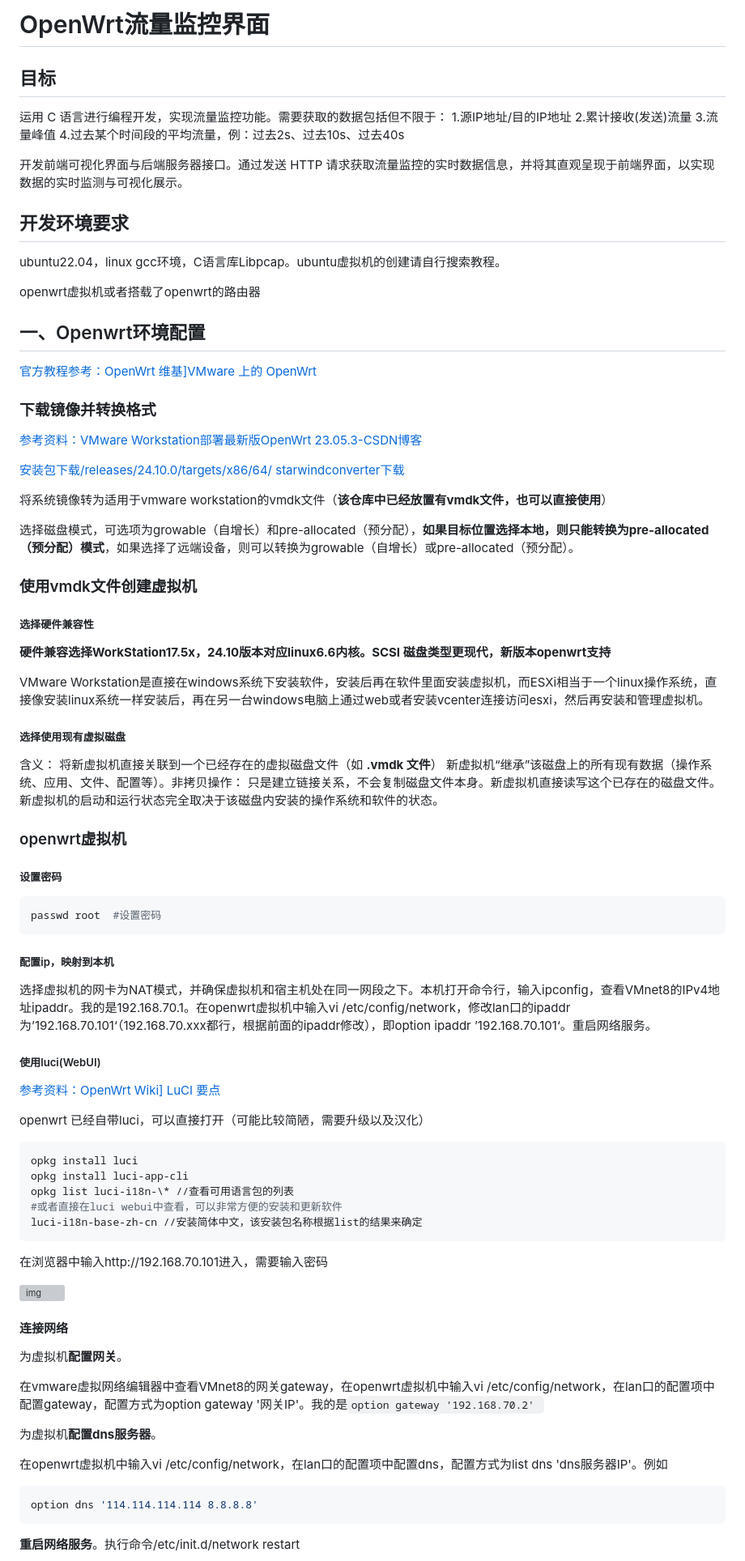
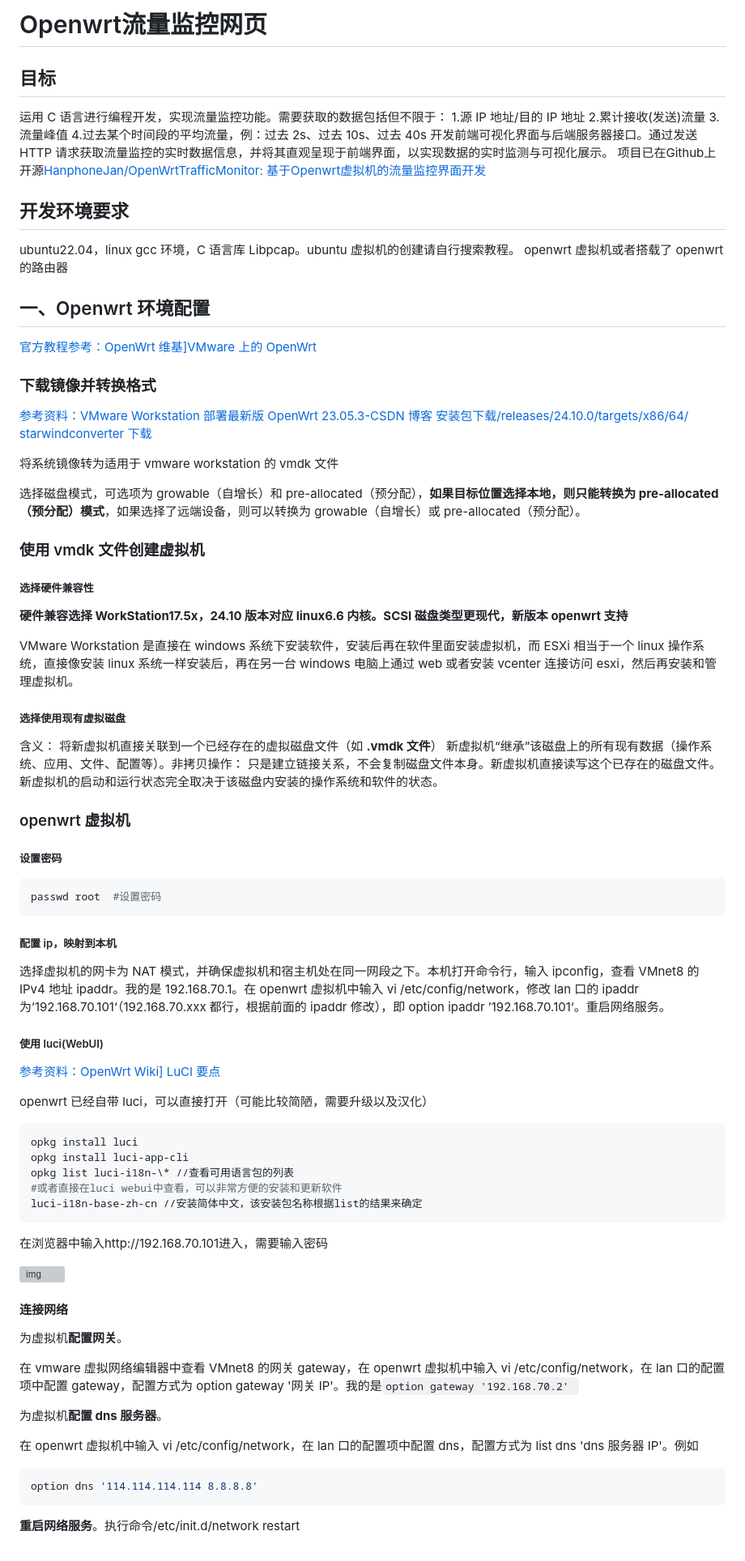
Before and after one commit to HanphoneJan/OpenWrtTrafficMonitor, a Markdown page: README.md, the part around one of its changes. Shown at 81% size. Drawn GitHub-style; grey boxes are pictures that could not be loaded.

Commit message:
Revise README for improved clarity and updates
Refactor README for clarity and consistency, update project links and instructions.

````diff
--- a/README.md
+++ b/README.md
@@ -1,50 +1,33 @@
-# OpenWrt流量监控界面
+# Openwrt流量监控网页
+## 目标
+运用 C 语言进行编程开发，实现流量监控功能。需要获取的数据包括但不限于： 1.源 IP 地址/目的 IP 地址 2.累计接收(发送)流量 3.流量峰值 4.过去某个时间段的平均流量，例：过去 2s、过去 10s、过去 40s
+开发前端可视化界面与后端服务器接口。通过发送 HTTP 请求获取流量监控的实时数据信息，并将其直观呈现于前端界面，以实现数据的实时监测与可视化展示。
+项目已在Github上开源[HanphoneJan/OpenWrtTrafficMonitor: 基于Openwrt虚拟机的流量监控界面开发](https://github.com/HanphoneJan/OpenWrtTrafficMonitor)
+## 开发环境要求
+ubuntu22.04，linux gcc 环境，C 语言库 Libpcap。ubuntu 虚拟机的创建请自行搜索教程。
+openwrt 虚拟机或者搭载了 openwrt 的路由器
+## 一、Openwrt 环境配置
+[官方教程参考：OpenWrt 维基\]VMware 上的 OpenWrt ](https://openwrt.org/docs/guide-user/virtualization/vmware)
+### 下载镜像并转换格式
+[参考资料：VMware Workstation 部署最新版 OpenWrt 23.05.3-CSDN 博客](https://blog.csdn.net/gtj0617/article/details/137706312)
+[安装包下载/releases/24.10.0/targets/x86/64/](https://downloads.openwrt.org/releases/24.10.0/targets/x86/64/) [starwindconverter 下载](https://www.starwindsoftware.com/tmplink/starwindconverter.exe)
 
-## 目标
+将系统镜像转为适用于 vmware workstation 的 vmdk 文件
 
-运用 C 语言进行编程开发，实现流量监控功能。需要获取的数据包括但不限于：
-1.源IP地址/目的IP地址
-2.累计接收(发送)流量
-3.流量峰值
-4.过去某个时间段的平均流量，例：过去2s、过去10s、过去40s
+选择磁盘模式，可选项为 growable（自增长）和 pre-allocated（预分配），**如果目标位置选择本地，则只能转换为 pre-allocated（预分配）模式**，如果选择了远端设备，则可以转换为 growable（自增长）或 pre-allocated（预分配）。
 
-开发前端可视化界面与后端服务器接口。通过发送 HTTP 请求获取流量监控的实时数据信息，并将其直观呈现于前端界面，以实现数据的实时监测与可视化展示。
-
-## 开发环境要求
-
-ubuntu22.04，linux gcc环境，C语言库Libpcap。ubuntu虚拟机的创建请自行搜索教程。
-
-openwrt虚拟机或者搭载了openwrt的路由器
-
-
-
-## 一、Openwrt环境配置
-
-[官方教程参考：OpenWrt 维基\]VMware 上的 OpenWrt ](https://openwrt.org/docs/guide-user/virtualization/vmware)
-
-### 下载镜像并转换格式
-
-[参考资料：VMware Workstation部署最新版OpenWrt 23.05.3-CSDN博客](https://blog.csdn.net/gtj0617/article/details/137706312)
-
-[安装包下载/releases/24.10.0/targets/x86/64/](https://downloads.openwrt.org/releases/24.10.0/targets/x86/64/)     [starwindconverter下载](https://www.starwindsoftware.com/tmplink/starwindconverter.exe)
-
-将系统镜像转为适用于vmware workstation的vmdk文件（**该仓库中已经放置有vmdk文件，也可以直接使用**）
-
-选择磁盘模式，可选项为growable（自增长）和pre-allocated（预分配），**如果目标位置选择本地，则只能转换为pre-allocated（预分配）模式**，如果选择了远端设备，则可以转换为growable（自增长）或pre-allocated（预分配）。
-
-### 使用vmdk文件创建虚拟机
+### 使用 vmdk 文件创建虚拟机
 
 ##### 选择硬件兼容性
 
-**硬件兼容选择WorkStation17.5x，24.10版本对应linux6.6内核。SCSI 磁盘类型更现代，新版本openwrt支持**
+**硬件兼容选择 WorkStation17.5x，24.10 版本对应 linux6.6 内核。SCSI 磁盘类型更现代，新版本 openwrt 支持**
 
-VMware Workstation是直接在windows系统下安装软件，安装后再在软件里面安装虚拟机，而ESXi相当于一个linux操作系统，直接像安装linux系统一样安装后，再在另一台windows电脑上通过web或者安装vcenter连接访问esxi，然后再安装和管理虚拟机。
-
+VMware Workstation 是直接在 windows 系统下安装软件，安装后再在软件里面安装虚拟机，而 ESXi 相当于一个 linux 操作系统，直接像安装 linux 系统一样安装后，再在另一台 windows 电脑上通过 web 或者安装 vcenter 连接访问 esxi，然后再安装和管理虚拟机。
 ##### **选择使用现有虚拟磁盘**
 
 含义： 将新虚拟机直接关联到一个已经存在的虚拟磁盘文件（如 **.vmdk 文件**） 新虚拟机“继承”该磁盘上的所有现有数据（操作系统、应用、文件、配置等）。非拷贝操作： 只是建立链接关系，不会复制磁盘文件本身。新虚拟机直接读写这个已存在的磁盘文件。新虚拟机的启动和运行状态完全取决于该磁盘内安装的操作系统和软件的状态。
 
-### openwrt虚拟机
+### openwrt 虚拟机
 
 ##### 设置密码
 
@@ -52,15 +35,15 @@ VMware Workstation是直接在windows系统下安装软件，安装后再在软
 passwd root  #设置密码
 ```
 
-##### 配置ip，映射到本机
+##### 配置 ip，映射到本机
 
-选择虚拟机的网卡为NAT模式，并确保虚拟机和宿主机处在同一网段之下。本机打开命令行，输入ipconfig，查看VMnet8的IPv4地址ipaddr。我的是192.168.70.1。在openwrt虚拟机中输入vi /etc/config/network，修改lan口的ipaddr为’192.168.70.101‘（192.168.70.xxx都行，根据前面的ipaddr修改），即option ipaddr  ’192.168.70.101‘。重启网络服务。
+选择虚拟机的网卡为 NAT 模式，并确保虚拟机和宿主机处在同一网段之下。本机打开命令行，输入 ipconfig，查看 VMnet8 的 IPv4 地址 ipaddr。我的是 192.168.70.1。在 openwrt 虚拟机中输入 vi /etc/config/network，修改 lan 口的 ipaddr 为’192.168.70.101‘（192.168.70.xxx 都行，根据前面的 ipaddr 修改），即 option ipaddr ’192.168.70.101‘。重启网络服务。
 
-##### 使用luci(WebUI)
+##### 使用 luci(WebUI)
 
 [参考资料：OpenWrt Wiki\] LuCI 要点](https://openwrt.org/zh-cn/doc/howto/luci.essentials)
 
-openwrt 已经自带luci，可以直接打开（可能比较简陋，需要升级以及汉化）
+openwrt 已经自带 luci，可以直接打开（可能比较简陋，需要升级以及汉化）
 
 ```bash
 opkg install luci
@@ -78,11 +61,11 @@ luci-i18n-base-zh-cn //安装简体中文，该安装包名称根据list的结
 
 为虚拟机**配置网关**。
 
-在vmware虚拟网络编辑器中查看VMnet8的网关gateway，在openwrt虚拟机中输入vi /etc/config/network，在lan口的配置项中配置gateway，配置方式为option gateway '网关IP'。我的是`option gateway '192.168.70.2' `
+在 vmware 虚拟网络编辑器中查看 VMnet8 的网关 gateway，在 openwrt 虚拟机中输入 vi /etc/config/network，在 lan 口的配置项中配置 gateway，配置方式为 option gateway '网关 IP'。我的是`option gateway '192.168.70.2' `
 
-为虚拟机**配置dns服务器**。
+为虚拟机**配置 dns 服务器**。
 
-在openwrt虚拟机中输入vi /etc/config/network，在lan口的配置项中配置dns，配置方式为list dns 'dns服务器IP'。例如
+在 openwrt 虚拟机中输入 vi /etc/config/network，在 lan 口的配置项中配置 dns，配置方式为 list dns 'dns 服务器 IP'。例如
 
 ```shell
 option dns '114.114.114.114 8.8.8.8'
````
Also changed, not shown: other parts of README.md (+94 -58 lines).
